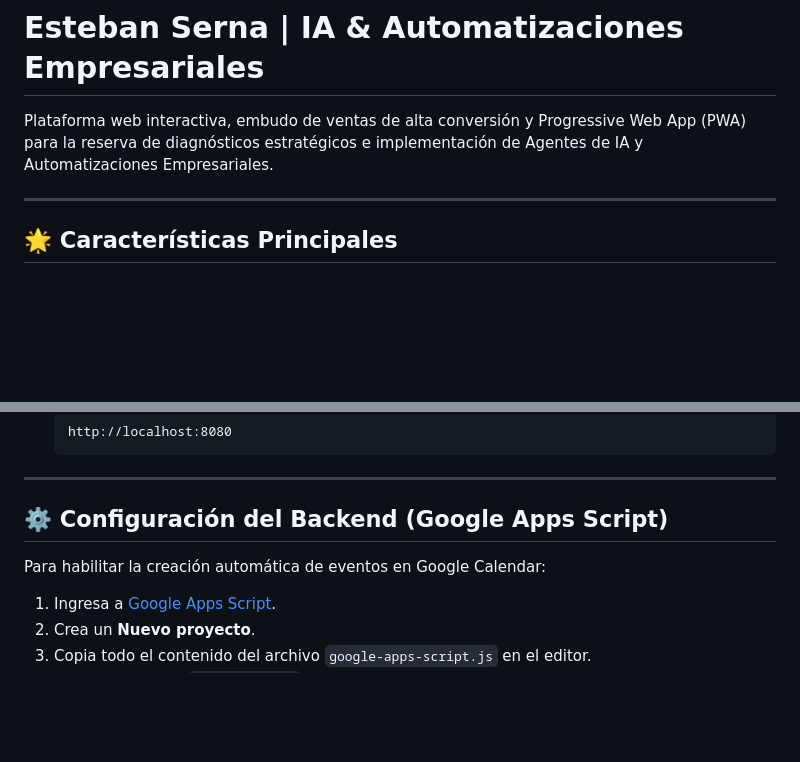
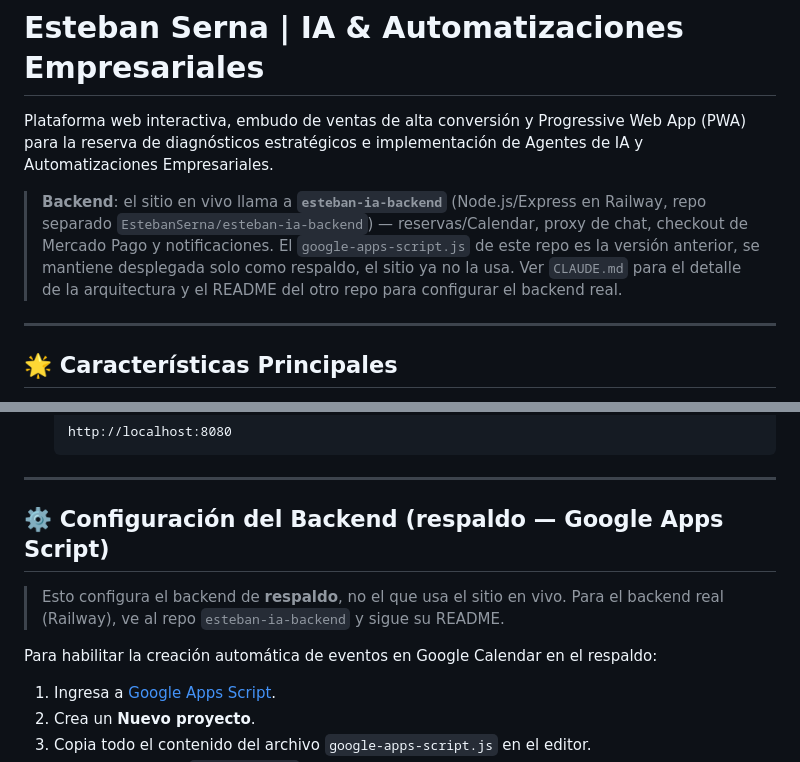
Before and after one commit to EstebanSerna/esteban-ia, a Markdown page: README.md, 2 parts joined by grey strips. Rendered like a GitHub page; blank space fills up the shorter version.

```diff
--- a/README.md
+++ b/README.md
@@ -1,6 +1,12 @@
 # Esteban Serna | IA & Automatizaciones Empresariales
 
 Plataforma web interactiva, embudo de ventas de alta conversión y Progressive Web App (PWA) para la reserva de diagnósticos estratégicos e implementación de Agentes de IA y Automatizaciones Empresariales.
+
+> **Backend**: el sitio en vivo llama a **`esteban-ia-backend`** (Node.js/Express en Railway,
+> repo separado `EstebanSerna/esteban-ia-backend`) — reservas/Calendar, proxy de chat, checkout de
+> Mercado Pago y notificaciones. El `google-apps-script.js` de este repo es la versión anterior,
+> se mantiene desplegada solo como respaldo, el sitio ya no la usa. Ver `CLAUDE.md` para el detalle
+> de la arquitectura y el README del otro repo para configurar el backend real.
 
 ---
 
@@ -48,9 +54,12 @@ Plataforma web interactiva, embudo de ventas de alta conversión y Progressive W
 
 ---
 
-## ⚙️ Configuración del Backend (Google Apps Script)
+## ⚙️ Configuración del Backend (respaldo — Google Apps Script)
 
- Para habilitar la creación automática de eventos en Google Calendar:
+> Esto configura el backend de **respaldo**, no el que usa el sitio en vivo. Para el backend real
+> (Railway), ve al repo `esteban-ia-backend` y sigue su README.
+
+ Para habilitar la creación automática de eventos en Google Calendar en el respaldo:
 
 1. Ingresa a [Google Apps Script](https://script.google.com/).
 2. Crea un **Nuevo proyecto**.
```
Also changed, not shown: CLAUDE.md (+65 -30 lines).
